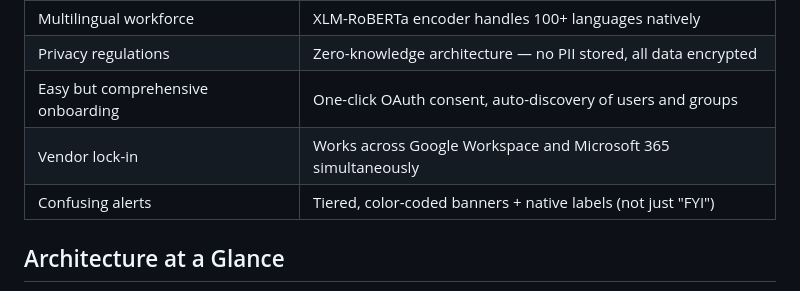
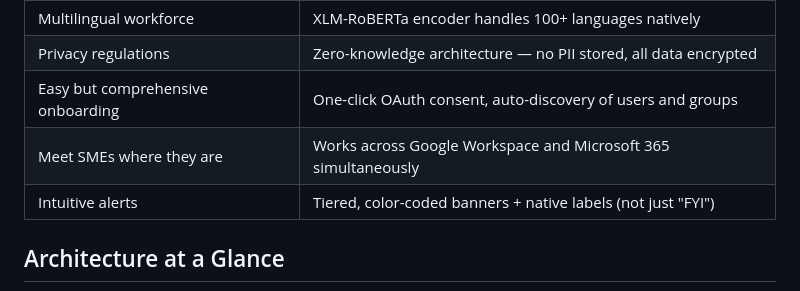
Before and after one commit to kennguy3n/sn360-es, a Markdown page: README.md, the part around the change. Drawn GitHub-style.

Commit message:
Update features in README.md

```diff
--- a/README.md
+++ b/README.md
@@ -17,8 +17,8 @@ education — all operated by AI agents.
 | Multilingual workforce | XLM-RoBERTa encoder handles 100+ languages natively |
 | Privacy regulations | Zero-knowledge architecture — no PII stored, all data encrypted |
 | Easy but comprehensive onboarding | One-click OAuth consent, auto-discovery of users and groups |
-| Vendor lock-in | Works across Google Workspace and Microsoft 365 simultaneously |
-| Confusing alerts | Tiered, color-coded banners + native labels (not just "FYI") |
+| Meet SMEs where they are | Works across Google Workspace and Microsoft 365 simultaneously |
+| Intuitive alerts | Tiered, color-coded banners + native labels (not just "FYI") |
 
 ## Architecture at a Glance
 
```
